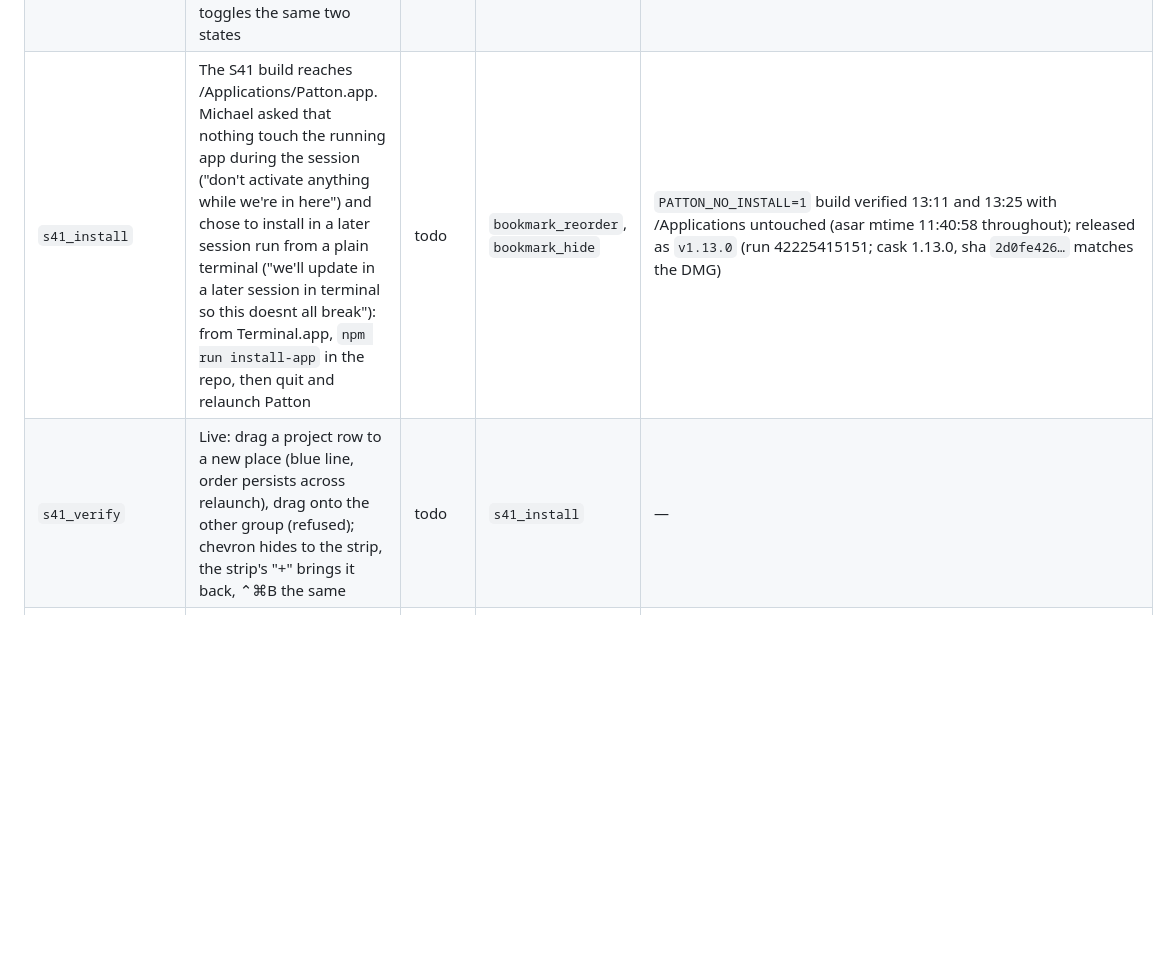
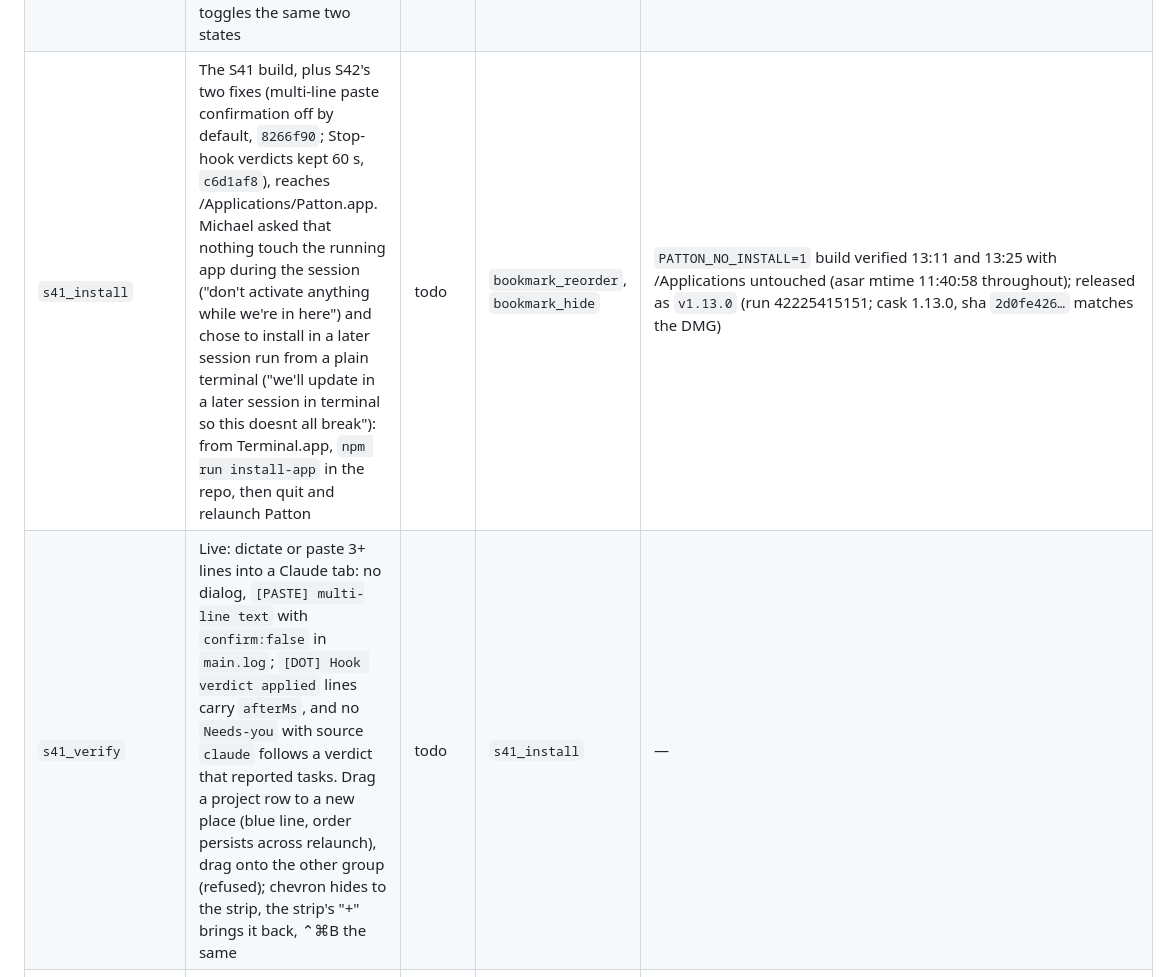
Before and after one commit to michaeljryoung/patton, a Markdown page: docs/NEXT_STEPS.md, the part around the change. GitHub-like rendering; blank space fills up the shorter version.

Commit message:
S42 notes: paste-confirm and verdict-TTL fixes on the install and live-check nodes
Co-Authored-By: Claude Opus 5.5 <noreply@anthropic.com>

```diff
--- a/docs/NEXT_STEPS.md
+++ b/docs/NEXT_STEPS.md
@@ -75,8 +75,8 @@ flowchart TD
 | `release_v1_12` | Push the afternoon's commits, CI release v1.12.0 on macos-15, cask green, checksum verified | done | `compose_default`, `look_implement`, `merge_release` | tag `v1.12.0` (run 42209891435; cask 1.12.0, sha `5495ad3f…` matches the DMG) |
 | `bookmark_reorder` | Rows drag within their group (projects among projects, links among links); blue insertion line, dimmed source, card drag image, hover grip; private drag type so a drop on the terminal types nothing; renders held during a drag; a drop that leaves the group's order unchanged is ignored | done | `bookmark_open` | `bookmarks-panel.ts::setupDragReorder` · `6ec77ff` · review fixes `f257583` (order shown at once, a move counts only when main stored it, stuck-drag release) · 47 headless jsdom checks of the real panel |
 | `bookmark_hide` | Header chevron hides the sidebar; hidden, a 22 px strip with a boxed "+" (whole strip is the button) brings it back; ⌃⌘B toggles the same two states | done | `bookmarks_panel` | `bookmarks-panel.ts::setupRail` · `#bookmarks-rail` in `main.css` · `6ec77ff` |
-| `s41_install` | The S41 build reaches /Applications/Patton.app. Michael asked that nothing touch the running app during the session ("don't activate anything while we're in here") and chose to install in a later session run from a plain terminal ("we'll update in a later session in terminal so this doesnt all break"): from Terminal.app, `npm run install-app` in the repo, then quit and relaunch Patton | todo | `bookmark_reorder`, `bookmark_hide` | `PATTON_NO_INSTALL=1` build verified 13:11 and 13:25 with /Applications untouched (asar mtime 11:40:58 throughout); released as `v1.13.0` (run 42225415151; cask 1.13.0, sha `2d0fe426…` matches the DMG) |
-| `s41_verify` | Live: drag a project row to a new place (blue line, order persists across relaunch), drag onto the other group (refused); chevron hides to the strip, the strip's "+" brings it back, ⌃⌘B the same | todo | `s41_install` | — |
+| `s41_install` | The S41 build, plus S42's two fixes (multi-line paste confirmation off by default, `8266f90`; Stop-hook verdicts kept 60 s, `c6d1af8`), reaches /Applications/Patton.app. Michael asked that nothing touch the running app during the session ("don't activate anything while we're in here") and chose to install in a later session run from a plain terminal ("we'll update in a later session in terminal so this doesnt all break"): from Terminal.app, `npm run install-app` in the repo, then quit and relaunch Patton | todo | `bookmark_reorder`, `bookmark_hide` | `PATTON_NO_INSTALL=1` build verified 13:11 and 13:25 with /Applications untouched (asar mtime 11:40:58 throughout); released as `v1.13.0` (run 42225415151; cask 1.13.0, sha `2d0fe426…` matches the DMG) |
+| `s41_verify` | Live: dictate or paste 3+ lines into a Claude tab: no dialog, `[PASTE] multi-line text` with `confirm:false` in `main.log`; `[DOT] Hook verdict applied` lines carry `afterMs`, and no `Needs-you` with source `claude` follows a verdict that reported tasks. Drag a project row to a new place (blue line, order persists across relaunch), drag onto the other group (refused); chevron hides to the strip, the strip's "+" brings it back, ⌃⌘B the same | todo | `s41_install` | — |
 | `merge_release` | Merge `feat/image-paste` and `feat/bookmarks` into main, code review, `npm run lint && npm run package`, release v1.11.0, Homebrew step green | done | `parked_state`, `wake_yellow`, `hook_install`, `paste_thumbnail`, `bookmark_open` | tag `v1.11.0` (release run 42203278111, macos-15; cask 1.11.0 pushed by CI) |
 <!-- MAP:END -->
 
```
